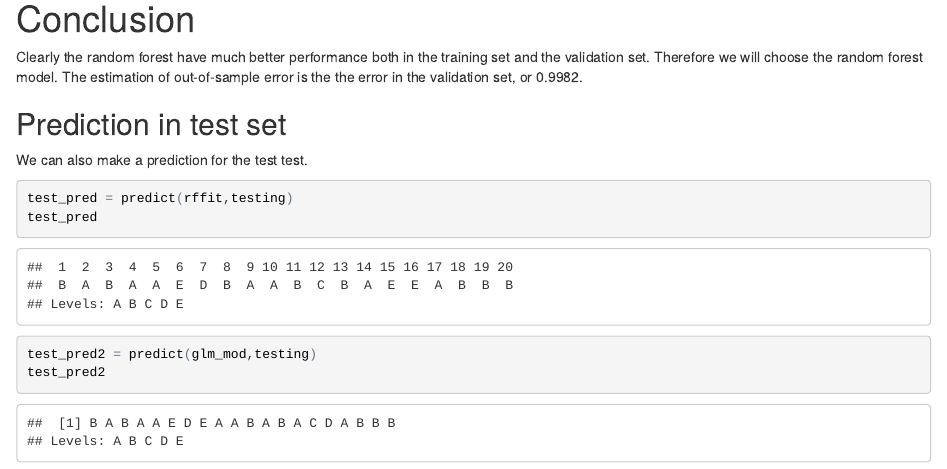
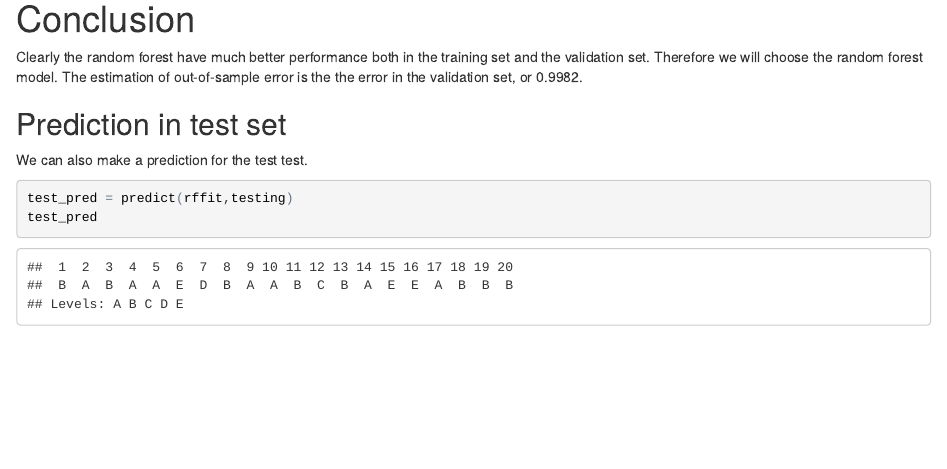
Before and after one commit to chuzhe/Practical-Machine-Learning-Project, an R Markdown document (Report.Rmd): the page in a window 1100 px wide, from 5190 px down. The pictures show the output file Report.html that the author committed with the source, opened offline.

Commit message:
Corrected version

````diff
--- a/Report.Rmd
+++ b/Report.Rmd
@@ -139,6 +139,4 @@ We can also make a prediction for the test test.
 ```{r}
 test_pred = predict(rffit,testing)
 test_pred
-test_pred2 = predict(glm_mod,testing)
-test_pred2
 ```
````
Also changed, not shown: Report.html.
